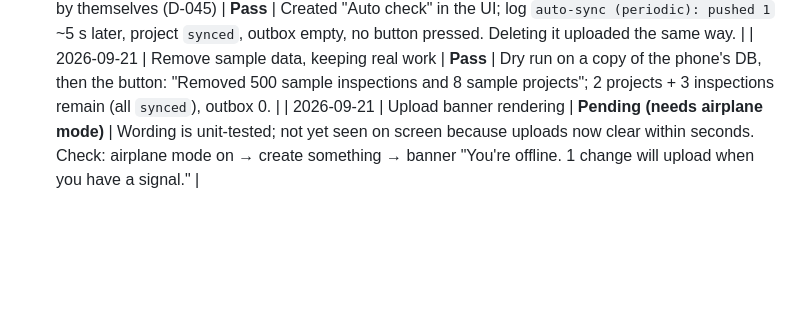
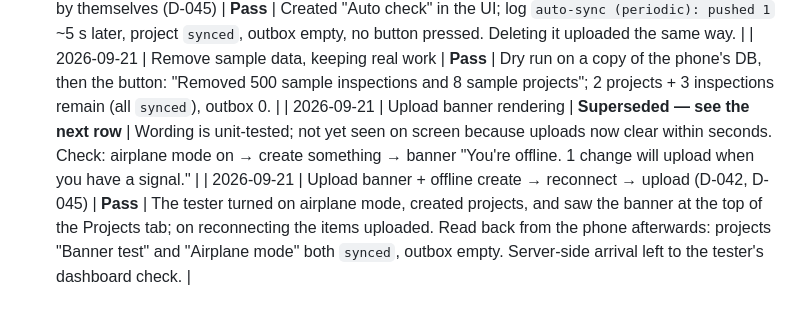
Before and after one commit to Ibrahiem17/fieldnote, a Markdown page: docs/TEST-RESULTS-DEVICE.md, the part around the change. Rendered like a GitHub page; blank space fills up the shorter version.

Commit message:
Record the offline banner and reconnect-upload check on the device
The tester turned on airplane mode, created projects, saw the upload banner
at the top of the Projects tab, then reconnected and watched the work
upload. Read back from the phone: both offline-created projects are synced
and the outbox is empty. Server-side arrival is left to the tester's
dashboard check, recorded as such rather than claimed.

```diff
--- a/docs/TEST-RESULTS-DEVICE.md
+++ b/docs/TEST-RESULTS-DEVICE.md
@@ -74,4 +74,5 @@ inspections; the plan's protocol wants 5,000).
 | 2026-09-21 | Delete project | **Pass (UI)** | Confirmation dialog, then "Project deleted" toast and gone from the list (empty throwaway project). Cascade with inspections and its sync to the server: unit-tested only. |
 | 2026-09-21 | Changes upload by themselves (D-045) | **Pass** | Created "Auto check" in the UI; log `auto-sync (periodic): pushed 1` ~5 s later, project `synced`, outbox empty, no button pressed. Deleting it uploaded the same way. |
 | 2026-09-21 | Remove sample data, keeping real work | **Pass** | Dry run on a copy of the phone's DB, then the button: "Removed 500 sample inspections and 8 sample projects"; 2 projects + 3 inspections remain (all `synced`), outbox 0. |
-| 2026-09-21 | Upload banner rendering | **Pending (needs airplane mode)** | Wording is unit-tested; not yet seen on screen because uploads now clear within seconds. Check: airplane mode on → create something → banner "You're offline. 1 change will upload when you have a signal." |
+| 2026-09-21 | Upload banner rendering | **Superseded — see the next row** | Wording is unit-tested; not yet seen on screen because uploads now clear within seconds. Check: airplane mode on → create something → banner "You're offline. 1 change will upload when you have a signal." |
+| 2026-09-21 | Upload banner + offline create → reconnect → upload (D-042, D-045) | **Pass** | The tester turned on airplane mode, created projects, and saw the banner at the top of the Projects tab; on reconnecting the items uploaded. Read back from the phone afterwards: projects "Banner test" and "Airplane mode" both `synced`, outbox empty. Server-side arrival left to the tester's dashboard check. |
```
